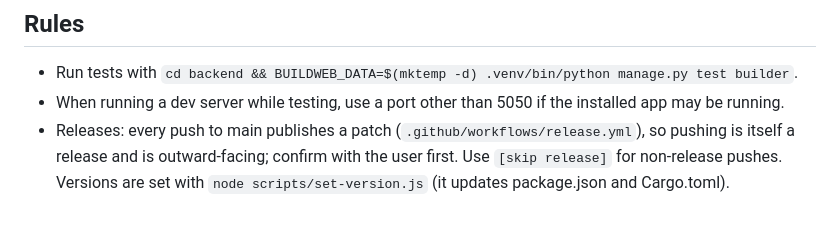
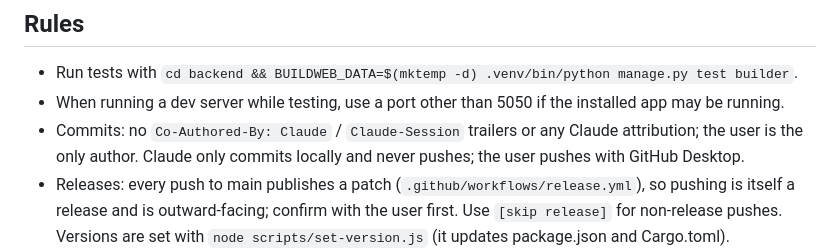
Before and after one commit to AImunich20/BuildWeb, a Markdown page: CLAUDE.md, the part around the change. Drawn GitHub-style; blank space fills up the shorter version.

Commit message:
docs: commit rules (user is the only author, push via GitHub Desktop) [skip release]

```diff
--- a/CLAUDE.md
+++ b/CLAUDE.md
@@ -114,6 +114,8 @@ user in Thai. The UI copy is in Thai.
 ## Rules
 - Run tests with `cd backend && BUILDWEB_DATA=$(mktemp -d) .venv/bin/python manage.py test builder`.
 - When running a dev server while testing, use a port other than 5050 if the installed app may be running.
+- Commits: no `Co-Authored-By: Claude` / `Claude-Session` trailers or any Claude attribution; the user is the only
+  author. Claude only commits locally and never pushes; the user pushes with GitHub Desktop.
 - Releases: every push to main publishes a patch (`.github/workflows/release.yml`), so pushing is itself a
   release and is outward-facing; confirm with the user first. Use `[skip release]` for non-release pushes.
   Versions are set with `node scripts/set-version.js` (it updates package.json and Cargo.toml).
```
